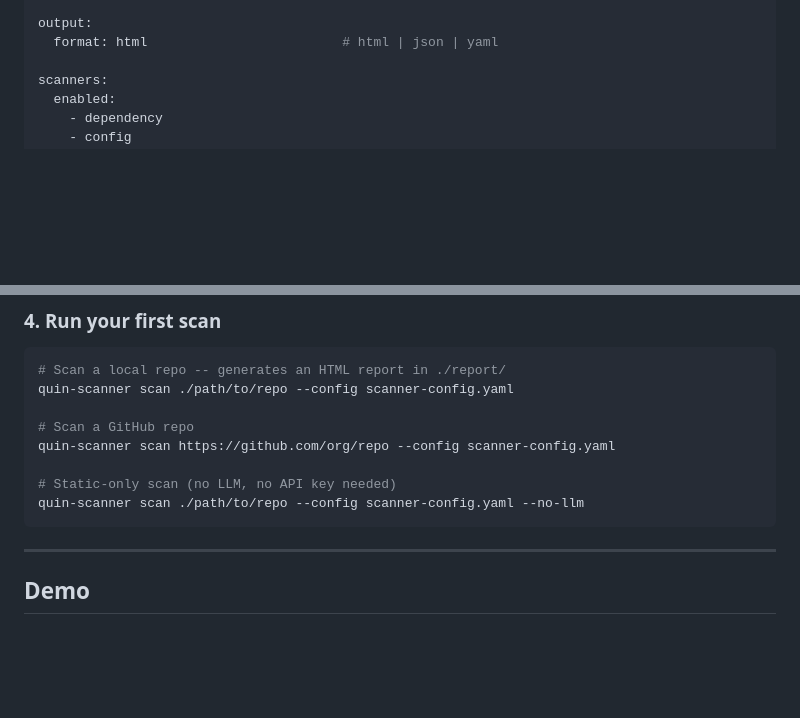
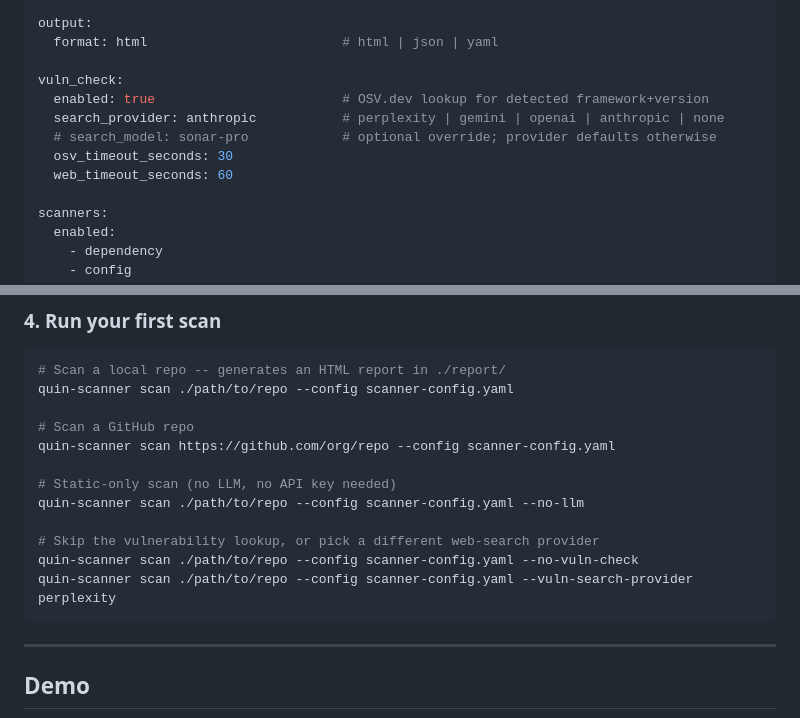
Before and after one commit to Gaincontrol-Pte-Ltd/quin-agent-scanner, a Markdown page: README.md, 2 parts joined by grey strips. GitHub-like rendering; blank space fills up the shorter version.

````diff
--- a/README.md
+++ b/README.md
@@ -74,6 +82,13 @@ llm:
 
 output:
   format: html                         # html | json | yaml
+
+vuln_check:
+  enabled: true                        # OSV.dev lookup for detected framework+version
+  search_provider: anthropic           # perplexity | gemini | openai | anthropic | none
+  # search_model: sonar-pro            # optional override; provider defaults otherwise
+  osv_timeout_seconds: 30
+  web_timeout_seconds: 60
 
 scanners:
   enabled:
@@ -103,6 +118,10 @@ quin-scanner scan https://github.com/org/repo --config scanner-config.yaml
 
 # Static-only scan (no LLM, no API key needed)
 quin-scanner scan ./path/to/repo --config scanner-config.yaml --no-llm
+
+# Skip the vulnerability lookup, or pick a different web-search provider
+quin-scanner scan ./path/to/repo --config scanner-config.yaml --no-vuln-check
+quin-scanner scan ./path/to/repo --config scanner-config.yaml --vuln-search-provider perplexity
 ```
 
 ---
````
Also changed, not shown: other parts of README.md (+37 -5 lines).
